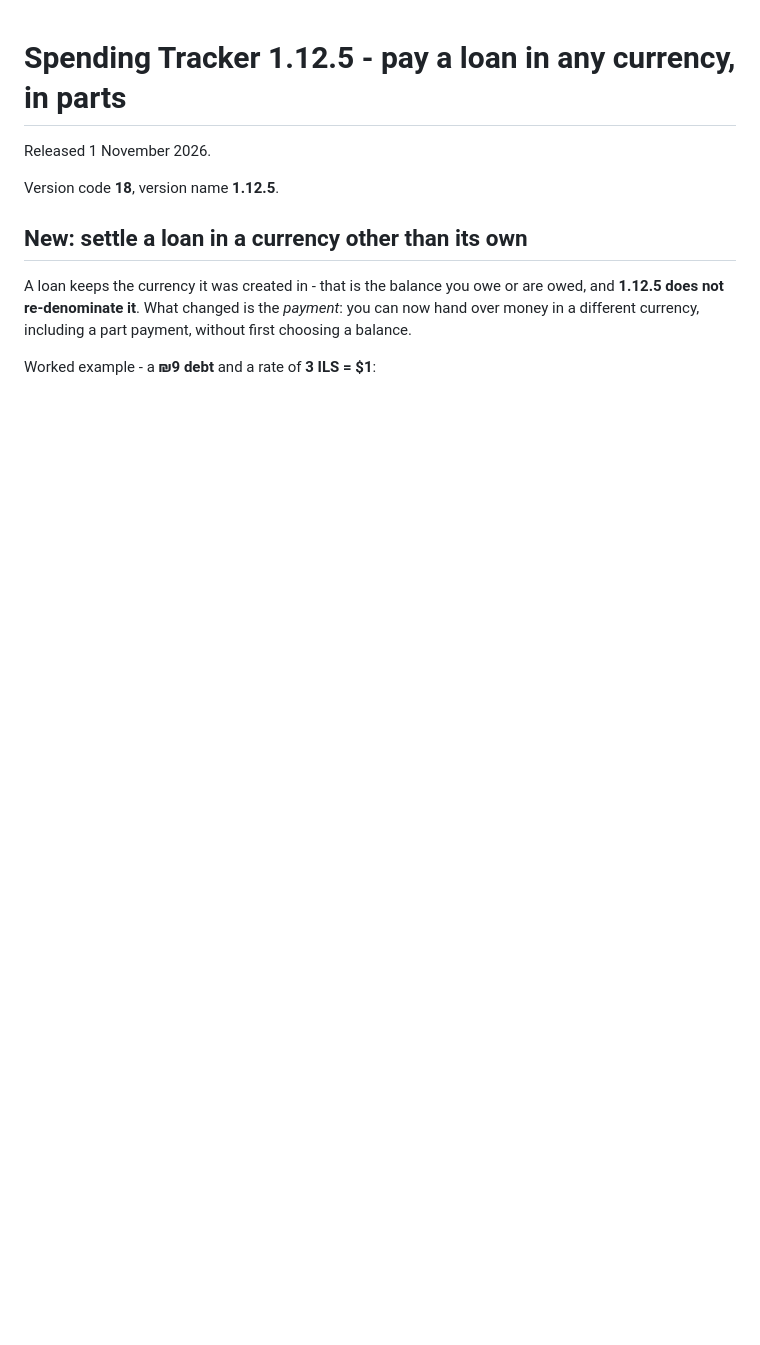
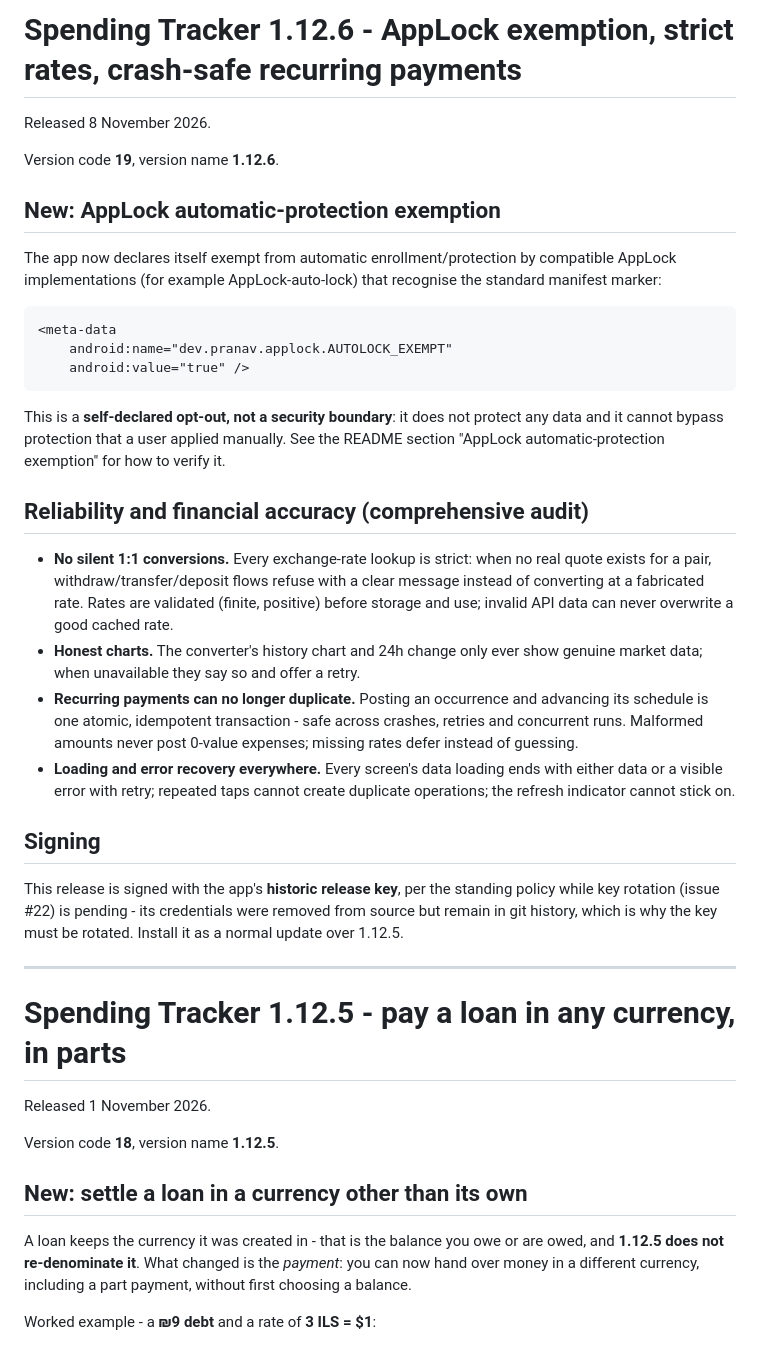
Before and after one commit to markcollege2026-droid/Multi-Currency-expense-tracker, a Markdown page: RELEASE_NOTES.md, the part around the change. Rendered like a GitHub page; blank space fills up the shorter version.

Commit message:
Publish 1.12.6 [release]
Co-authored-by: arena-agent <297053741+arena-agent@users.noreply.github.com>

````diff
--- a/RELEASE_NOTES.md
+++ b/RELEASE_NOTES.md
@@ -1,3 +1,51 @@
+# Spending Tracker 1.12.6 - AppLock exemption, strict rates, crash-safe recurring payments
+
+Released 8 November 2026.
+
+Version code **19**, version name **1.12.6**.
+
+## New: AppLock automatic-protection exemption
+
+The app now declares itself exempt from automatic enrollment/protection by
+compatible AppLock implementations (for example AppLock-auto-lock) that
+recognise the standard manifest marker:
+
+```xml
+<meta-data
+    android:name="dev.pranav.applock.AUTOLOCK_EXEMPT"
+    android:value="true" />
+```
+
+This is a **self-declared opt-out, not a security boundary**: it does not protect
+any data and it cannot bypass protection that a user applied manually. See the
+README section "AppLock automatic-protection exemption" for how to verify it.
+
+## Reliability and financial accuracy (comprehensive audit)
+
+- **No silent 1:1 conversions.** Every exchange-rate lookup is strict: when no
+  real quote exists for a pair, withdraw/transfer/deposit flows refuse with a
+  clear message instead of converting at a fabricated rate. Rates are validated
+  (finite, positive) before storage and use; invalid API data can never
+  overwrite a good cached rate.
+- **Honest charts.** The converter's history chart and 24h change only ever show
+  genuine market data; when unavailable they say so and offer a retry.
+- **Recurring payments can no longer duplicate.** Posting an occurrence and
+  advancing its schedule is one atomic, idempotent transaction - safe across
+  crashes, retries and concurrent runs. Malformed amounts never post 0-value
+  expenses; missing rates defer instead of guessing.
+- **Loading and error recovery everywhere.** Every screen's data loading ends
+  with either data or a visible error with retry; repeated taps cannot create
+  duplicate operations; the refresh indicator cannot stick on.
+
+## Signing
+
+This release is signed with the app's **historic release key**, per the standing
+policy while key rotation (issue #22) is pending - its credentials were removed
+from source but remain in git history, which is why the key must be rotated.
+Install it as a normal update over 1.12.5.
+
+---
+
 # Spending Tracker 1.12.5 - pay a loan in any currency, in parts
 
 Released 1 November 2026.
````
